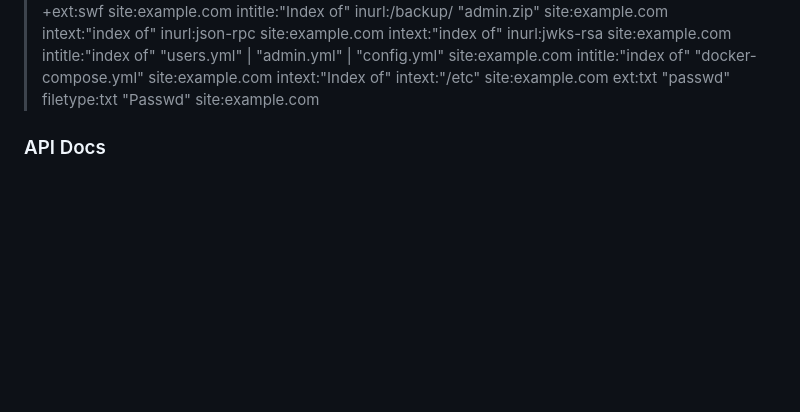
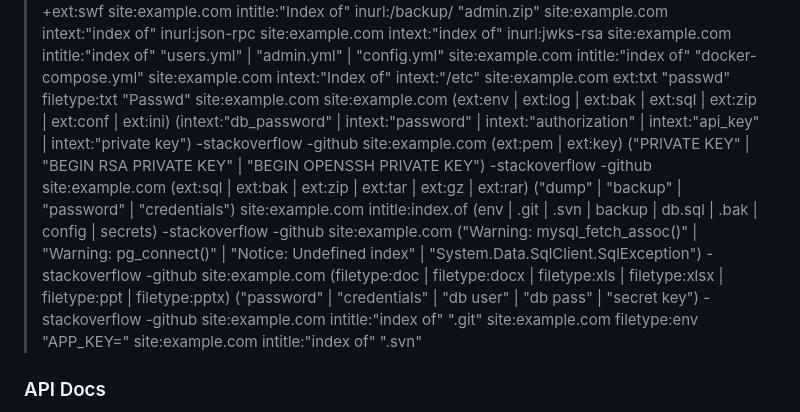
Before and after one commit to tamim-sec/Live-Google-Dorks, a Markdown page: README.md, the part around the change. Drawn GitHub-style; blank space fills up the shorter version.

```diff
--- a/README.md
+++ b/README.md
@@ -73,6 +73,20 @@
 > site:example.com intext:"Index of" intext:"/etc"
 > site:example.com ext:txt "passwd"
 > filetype:txt "Passwd" site:example.com
+> site:example.com (ext:env | ext:log | ext:bak | ext:sql | ext:zip | ext:conf | ext:ini) (intext:"db_password" | intext:"password" | intext:"authorization" | intext:"api_key" | intext:"private key") -stackoverflow -github
+> site:example.com (ext:pem | ext:key) ("PRIVATE KEY" | "BEGIN RSA PRIVATE KEY" | "BEGIN OPENSSH PRIVATE KEY")
+-stackoverflow -github
+> site:example.com (ext:sql | ext:bak | ext:zip | ext:tar | ext:gz | ext:rar) ("dump" | "backup" | "password" | "credentials")
+> site:example.com intitle:index.of (env | .git | .svn | backup | db.sql | .bak | config | secrets)
+-stackoverflow -github
+> site:example.com ("Warning: mysql_fetch_assoc()" | "Warning: pg_connect()" | "Notice: Undefined index" | "System.Data.SqlClient.SqlException") -stackoverflow -github
+> site:example.com (filetype:doc | filetype:docx | filetype:xls | filetype:xlsx | filetype:ppt | filetype:pptx)
+("password" | "credentials" | "db user" | "db pass" | "secret key")
+-stackoverflow -github
+> site:example.com intitle:"index of" ".git"
+> site:example.com filetype:env "APP_KEY="
+> site:example.com intitle:"index of" ".svn"
+
 
 ### API Docs
 
```
